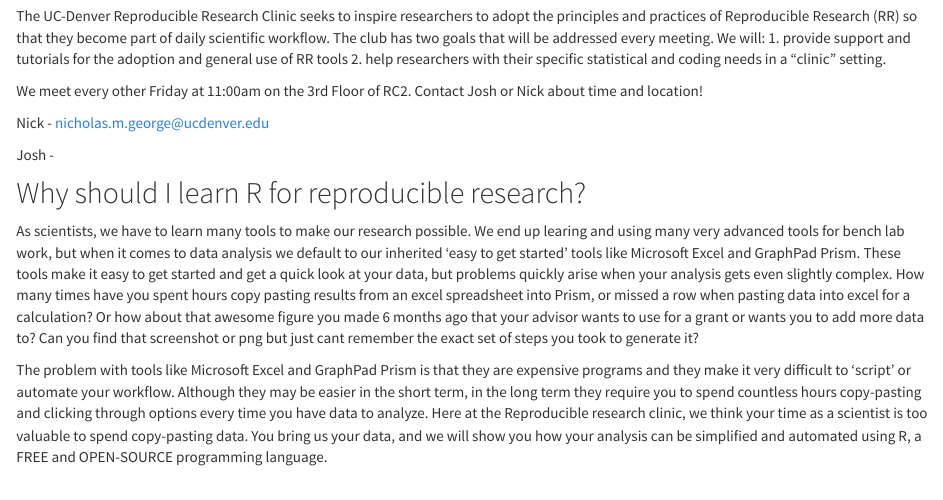
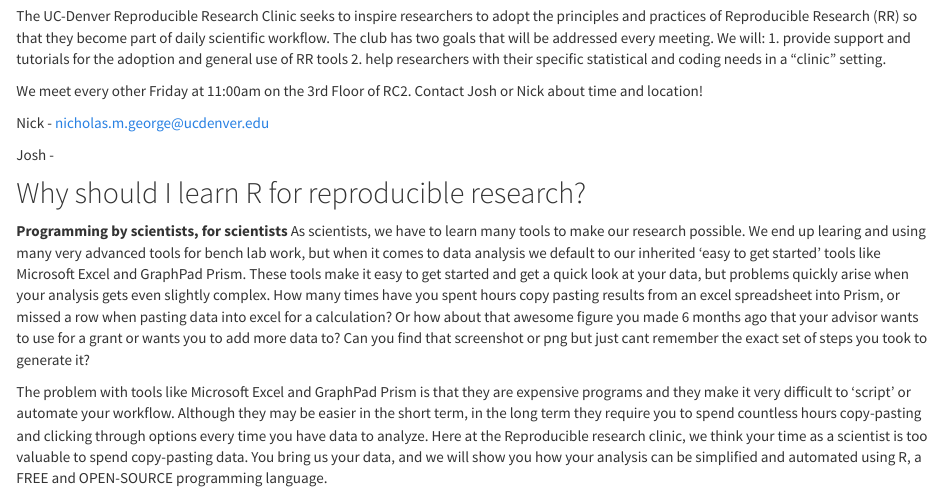
Before and after one commit to UCD-Reproducible-research-clinic/UCD-Reproducible-research-clinic.github.io, an R Markdown document (analysis/about.Rmd): the page in a window 1100 px wide, from 180 px down. Rendered offline with R 4.5, knitr and Pandoc, with nearby package versions.

Commit message:
Re-Publish initial files for RRC website

```diff
--- a/analysis/about.Rmd
+++ b/analysis/about.Rmd
@@ -17,6 +17,7 @@
 Josh -
 
 ## Why should I learn R for reproducible research?
+**Programming by scientists, for scientists**
 As scientists, we have to learn many tools to make our research possible. We end up learing and using many very advanced tools for bench lab work, but when it comes to data analysis we default to our inherited 'easy to get started' tools like Microsoft Excel and GraphPad Prism. These tools make it easy to get started and get a quick look at your data, but problems quickly arise when your analysis gets even slightly complex. How many times have you spent hours copy pasting results from an excel spreadsheet into Prism, or missed a row when pasting data into excel for a calculation? Or how about that awesome figure you made 6 months ago that your advisor wants to use for a grant or wants you to add more data to? Can you find that screenshot or png but just cant remember the exact set of steps you took to generate it?
 
 The problem with tools like Microsoft Excel and GraphPad Prism is that they are expensive programs and they make it very difficult to 'script' or automate your workflow. Although they may be easier in the short term, in the long term they require you to spend countless hours copy-pasting and clicking through options every time you have data to analyze. Here at the Reproducible research clinic, we think your time as a scientist is too valuable to spend copy-pasting data. You bring us your data, and we will show you how your analysis can be simplified and automated using R, a FREE and OPEN-SOURCE programming language.
```
Also changed, not shown: analysis/getting-started.Rmd (+2 -0 lines).
